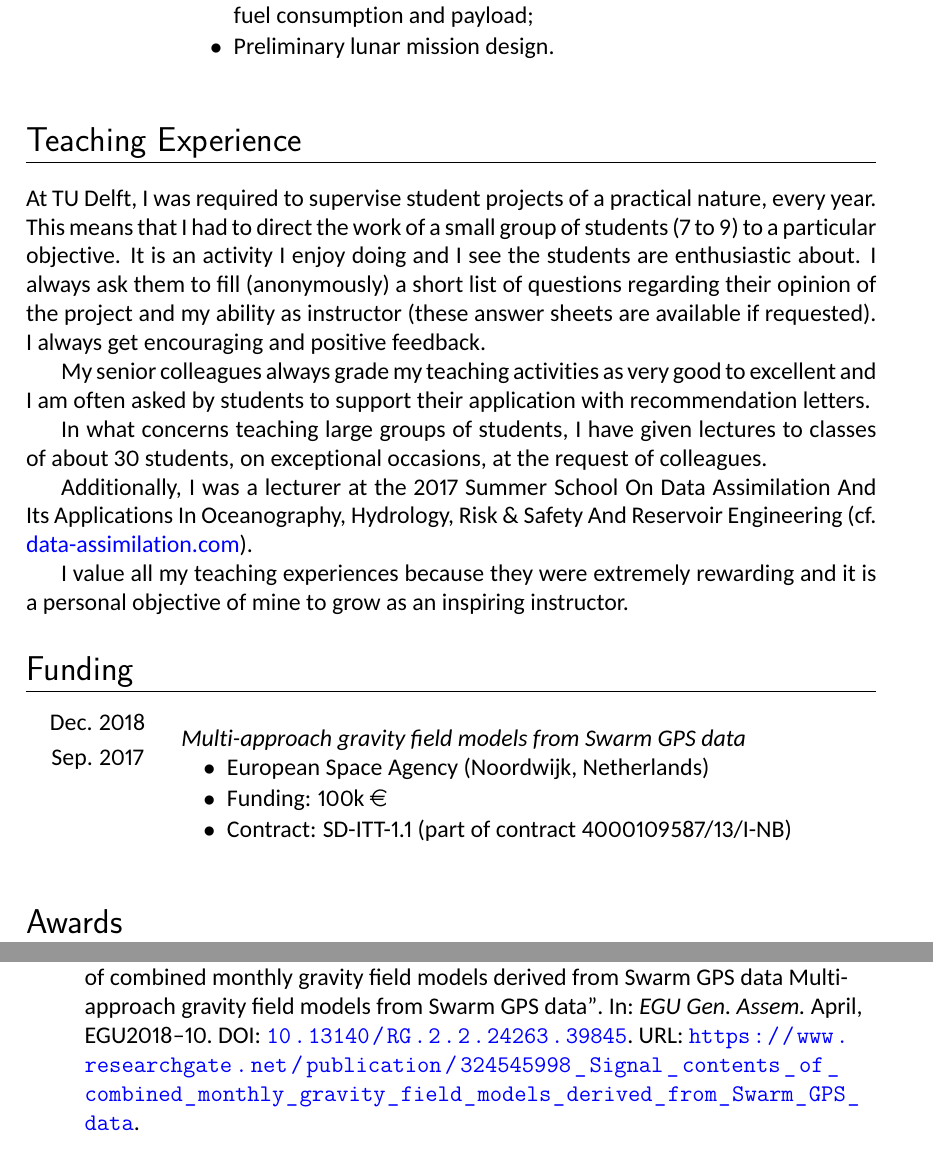
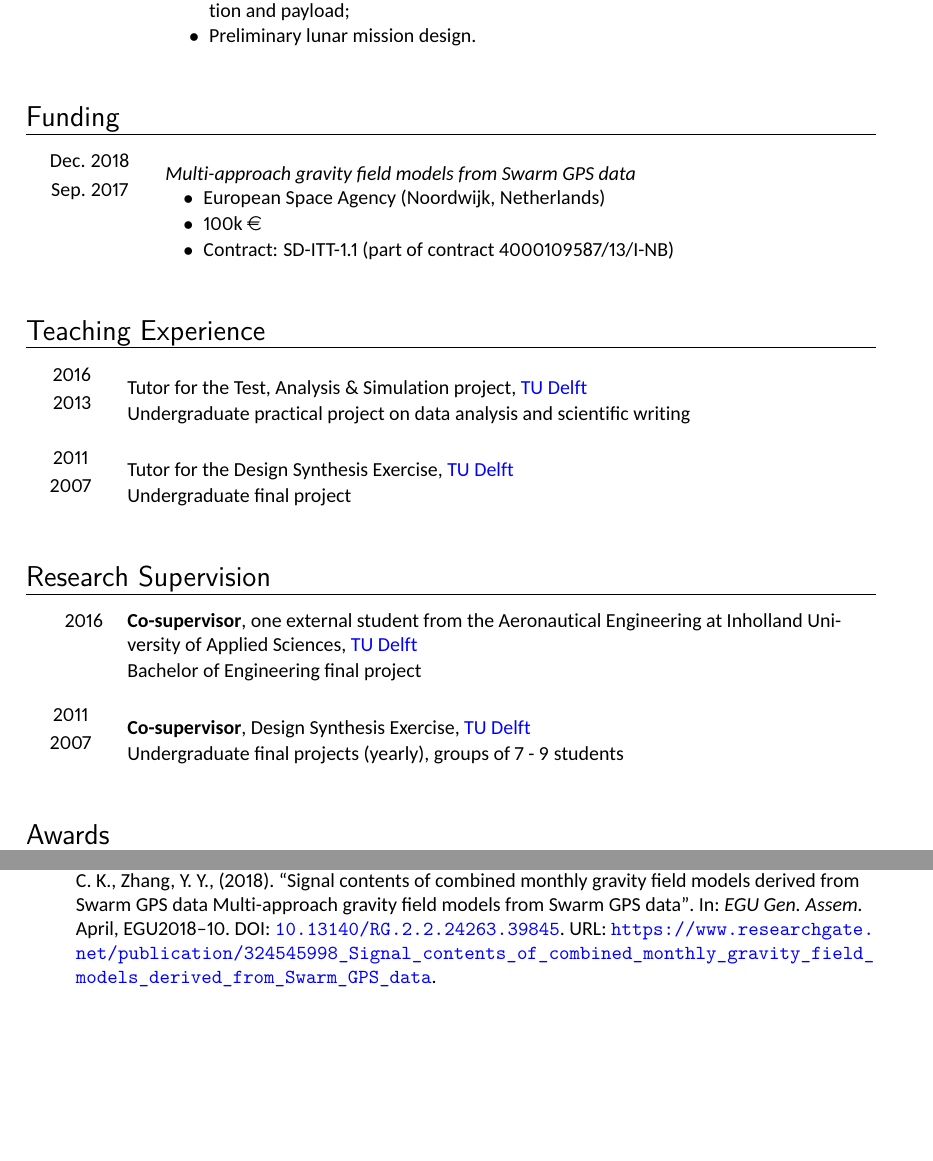
Before and after one commit to jgte/jgte.github.io, a LaTeX CV (cv/cv_jgte.tex): two parts of pages 4 and 10 of 13 before the commit and two parts of pages 3 and 7 of 10 after it, joined at a grey line, cut so that both start at the same text, the shorter picture padded with empty space. The pictures show the PDF file cv/cv_jgte.pdf that the author committed with the source.

Commit message:
some cosmetic changes

```diff
--- a/cv/cv_jgte.tex
+++ b/cv/cv_jgte.tex
@@ -299,28 +298,6 @@ Sep. 2001 \\
 
 \end{cvsection}
 
-\teachingcv{
-\begin{cvtext}{Teaching Experience}
-
-At TU Delft, I was required to supervise student projects of a practical nature, every year.
-This means that I had to direct the work of a small group of students (7 to 9) to a particular objective.
-It is an activity I enjoy doing and I see the students are enthusiastic about.
-I always ask them to fill (anonymously) a short list of questions regarding their opinion of the project and my ability as instructor (these answer sheets are available if requested).
-I always get encouraging and positive feedback.
-
-My senior colleagues always grade my teaching activities as very good to excellent and I am often asked by students to support their application with recommendation letters.
-
-In what concerns teaching large groups of students, I have given lectures to classes of about 30 students, on exceptional occasions, at the request of colleagues.
-
-Additionally, I was a lecturer at the 2017 Summer School On Data Assimilation And Its Applications In Oceanography, Hydrology, Risk \& Safety And Reservoir Engineering (cf. \dynhref{data-assimilation.com}{data-assimilation.com}).
-
-I value all my teaching experiences because they were extremely rewarding and it is a personal objective of mine to grow as an inspiring instructor.
-
-\end{cvtext}
-}{}
-
-% \iftoggle{expliciturl}{\pagebreak}{}
-
 % % ------- Funding ------------------------------------------------------
 
 \begin{cvsection}{Funding}
@@ -334,7 +311,7 @@ Sep. 2017 \\
     \item \emph{Multi-approach gravity field models from Swarm GPS data}
     \begin{ittib}
       \item European Space Agency (Noordwijk, Netherlands)
-      \item Funding: 100k \euro
+      \item 100k \euro
       \item Contract: SD-ITT-1.1 (part of contract 4000109587/13/I-NB)
     \end{ittib}
   \end{itti}
@@ -345,3 +328,50 @@ Sep. 2017 \\
+  2013 \\
+  \end{tabular}
+  &
+  \begin{itti}
+    \item Tutor for the Test, Analysis \& Simulation project, \ac{TUD}
+    \item Undergraduate practical project on data analysis and scientific writing
+  \end{itti}\\
+
+  \begin{tabular}{c}
+  2011 \\
+  2007 \\
+  \end{tabular}
+  &
+  \begin{itti}
+    \item Tutor for the Design Synthesis Exercise, \ac{TUD}
+    \item Undergraduate final project
+  \end{itti}\\
+
+\end{cvsection}
+
+\begin{cvsection}{Research Supervision}
+
+  2016
+  &
+  \begin{itti}
+    \item \textbf{Co-supervisor}, one external student from the Aeronautical Engineering at Inholland University of Applied Sciences, \ac{TUD}
+    \item Bachelor of Engineering final project
+  \end{itti}\\
+
+  \begin{tabular}{c}
+  2011 \\
+  2007 \\
+  \end{tabular}
+  &
+  \begin{itti}
+    \item \textbf{Co-supervisor}, Design Synthesis Exercise, \ac{TUD}
+    \item Undergraduate final projects (yearly), groups of 7 - 9 students
+  \end{itti}\\
+
+\end{cvsection}
+
+}{}
+
+% \iftoggle{expliciturl}{\pagebreak}{}
+
+
+% % ------- Awards ------------------------------------------------------
 
 \begin{cvsection}{Awards}
 
```
Also changed, not shown: cv/references.tex (+12 -12 lines), cv/cv_jgte.pdf, cv/cv_jgte.tex (15 more changed lines). Lines whose indentation alone changed are shown as unchanged.
